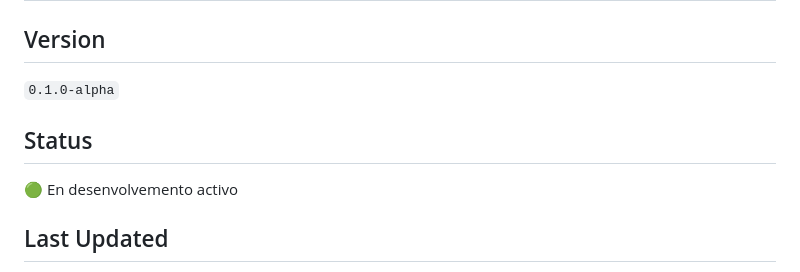
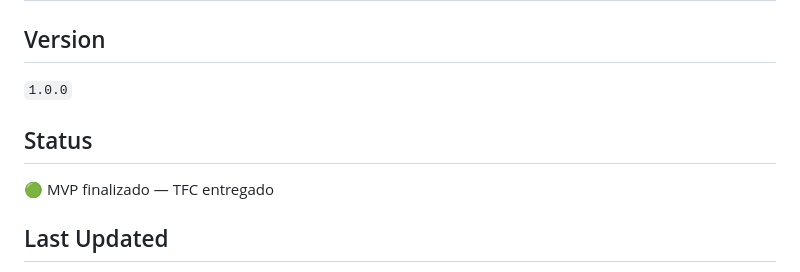
Before and after one commit to IvanTestaVazquez/martola, a Markdown page: docs/PROJECT_CONTEXT.md, the part around one of its changes. Drawn GitHub-style.

Commit message:
Update project version and status in documentation

```diff
--- a/docs/PROJECT_CONTEXT.md
+++ b/docs/PROJECT_CONTEXT.md
@@ -969,11 +969,11 @@ A prioridade actual continúa sendo completar e estabilizar a funcionalidade ant
 
 ## Version
 
-`0.1.0-alpha`
+`1.0.0`
 
 ## Status
 
-🟢 En desenvolvemento activo
+🟢 MVP finalizado — TFC entregado
 
 ## Last Updated
 
```
Also changed, not shown: other parts of docs/PROJECT_CONTEXT.md (+1 -1 lines).
